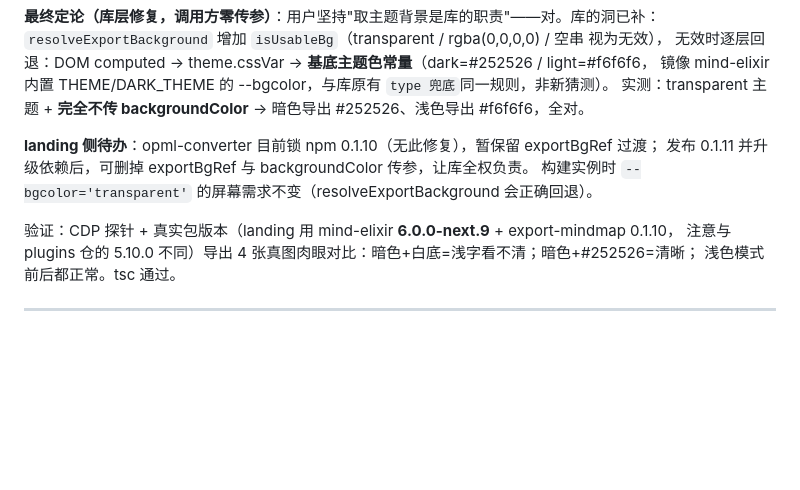
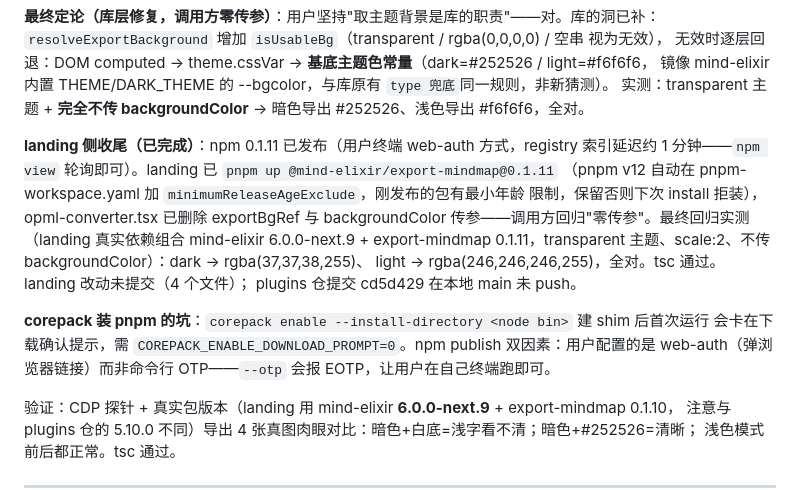
Before and after one commit to mind-elixir/plugins, a Markdown page: .workbuddy/memory/2026-10-04.md, the part around the change. GitHub-like rendering; blank space fills up the shorter version.

Commit message:
docs: update daily memory log for October 4, 2026

```diff
--- a/.workbuddy/memory/2026-10-04.md
+++ b/.workbuddy/memory/2026-10-04.md
@@ -26,9 +26,18 @@
 镜像 mind-elixir 内置 THEME/DARK_THEME 的 --bgcolor，与库原有 `type 兜底`同一规则，非新猜测）。
 实测：transparent 主题 + **完全不传 backgroundColor** → 暗色导出 #252526、浅色导出 #f6f6f6，全对。
 
-**landing 侧待办**：opml-converter 目前锁 npm 0.1.10（无此修复），暂保留 exportBgRef 过渡；
-发布 0.1.11 并升级依赖后，可删掉 exportBgRef 与 backgroundColor 传参，让库全权负责。
-构建实例时 `--bgcolor='transparent'` 的屏幕需求不变（resolveExportBackground 会正确回退）。
+**landing 侧收尾（已完成）**：npm 0.1.11 已发布（用户终端 web-auth 方式，registry 索引延迟约
+1 分钟——`npm view` 轮询即可）。landing 已 `pnpm up @mind-elixir/export-mindmap@0.1.11`
+（pnpm v12 自动在 pnpm-workspace.yaml 加 `minimumReleaseAgeExclude`，刚发布的包有最小年龄
+限制，保留否则下次 install 拒装），opml-converter.tsx 已删除 exportBgRef 与 backgroundColor
+传参——调用方回归"零传参"。最终回归实测（landing 真实依赖组合 mind-elixir 6.0.0-next.9 +
+export-mindmap 0.1.11，transparent 主题、scale:2、不传 backgroundColor）：dark → rgba(37,37,38,255)、
+light → rgba(246,246,246,255)，全对。tsc 通过。landing 改动未提交（4 个文件）；
+plugins 仓提交 cd5d429 在本地 main 未 push。
+
+**corepack 装 pnpm 的坑**：`corepack enable --install-directory <node bin>` 建 shim 后首次运行
+会卡在下载确认提示，需 `COREPACK_ENABLE_DOWNLOAD_PROMPT=0`。npm publish 双因素：用户配置的是
+web-auth（弹浏览器链接）而非命令行 OTP——`--otp` 会报 EOTP，让用户在自己终端跑即可。
 
 验证：CDP 探针 + 真实包版本（landing 用 mind-elixir **6.0.0-next.9** + export-mindmap 0.1.10，
 注意与 plugins 仓的 5.10.0 不同）导出 4 张真图肉眼对比：暗色+白底=浅字看不清；暗色+#252526=清晰；
```
